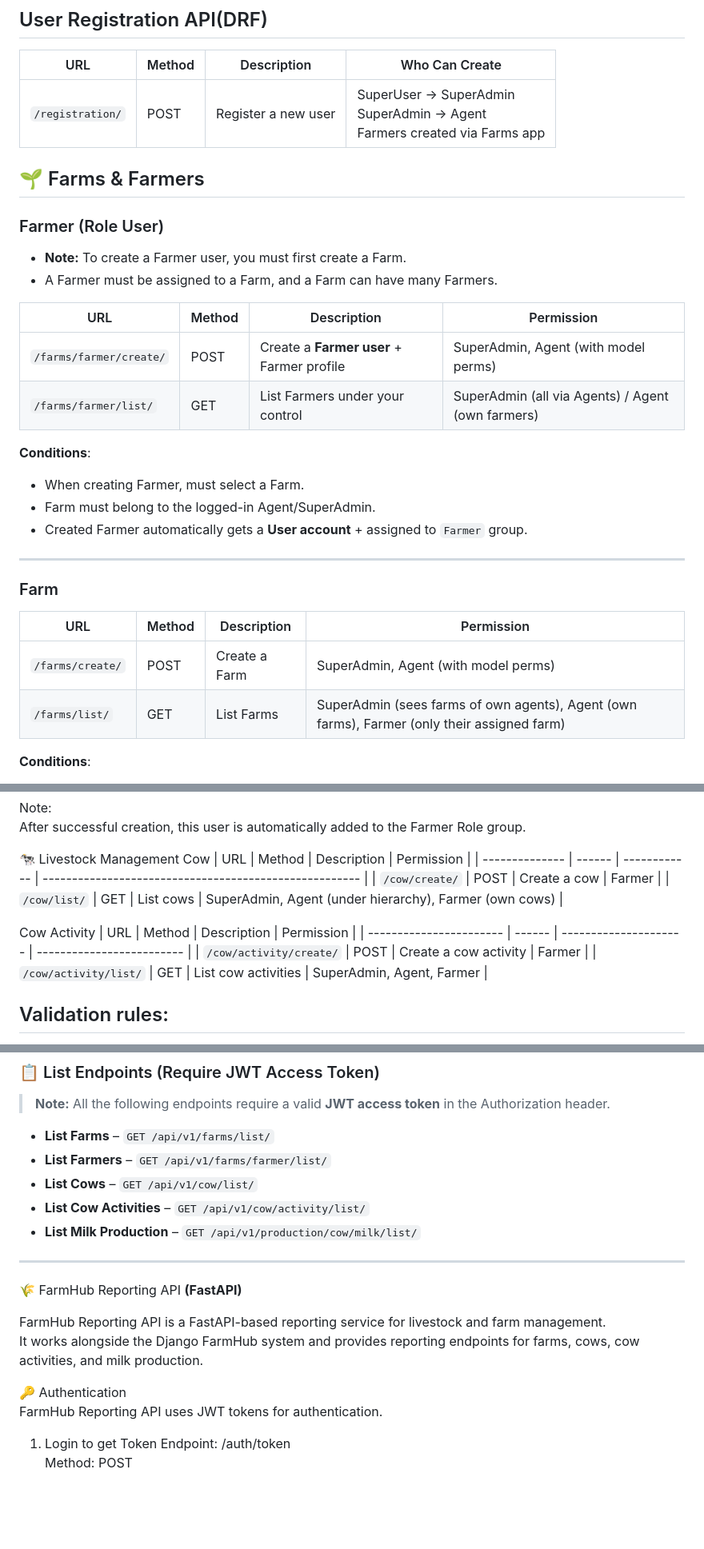
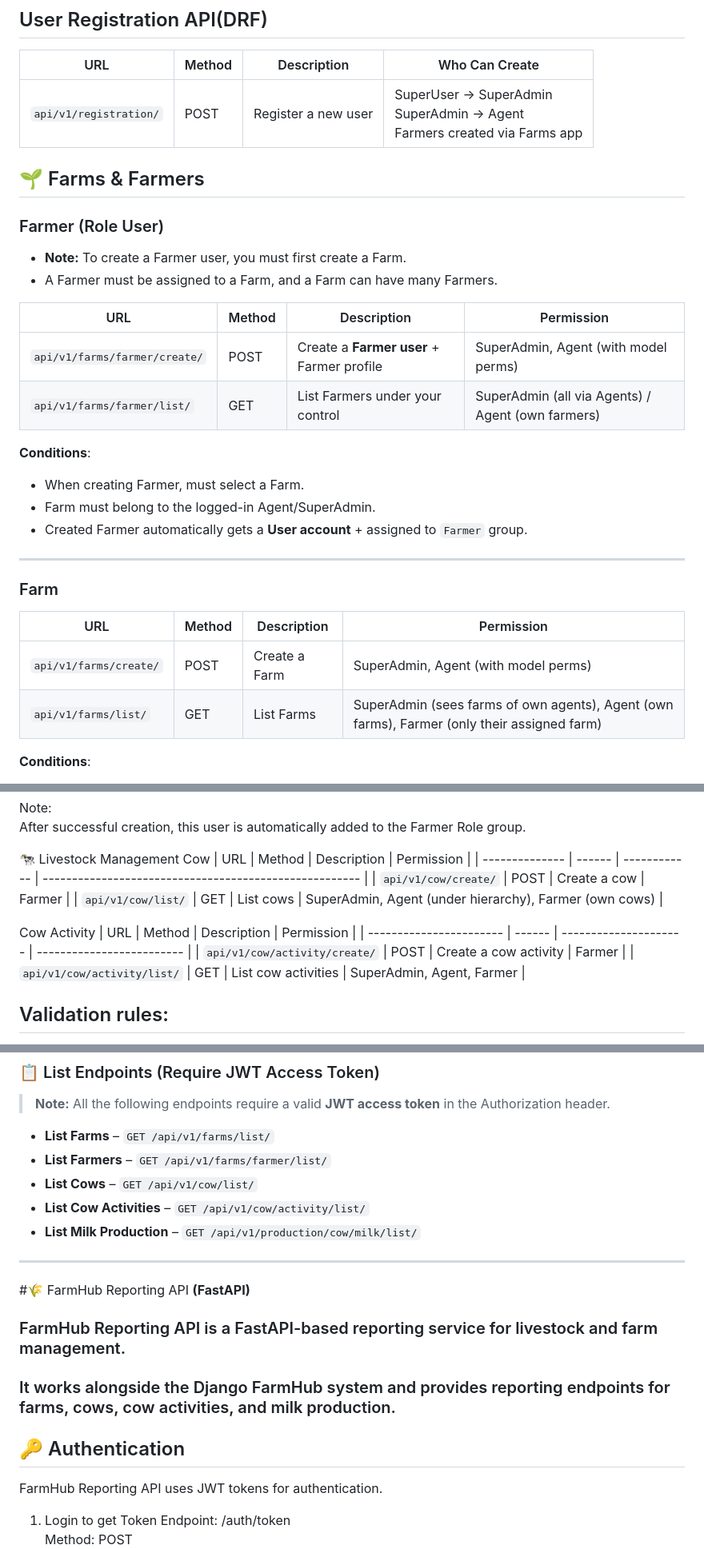
Before and after one commit to shahoraiar/FarmHub, a Markdown page: README.md, 3 parts joined by grey strips. Shown at 80% size. Drawn GitHub-style; blank space fills up the shorter version.

```diff
--- a/README.md
+++ b/README.md
@@ -109,7 +109,7 @@ uvicorn reporting.main:app --port 5000 --reload
 ## User Registration API(DRF)
 | URL              | Method | Description         | Who Can Create                                                                    |
 | ---------------- | ------ | ------------------- | --------------------------------------------------------------------------------- |
-| `/registration/` | POST   | Register a new user | SuperUser → SuperAdmin <br> SuperAdmin → Agent <br> Farmers created via Farms app |
+| `api/v1/registration/` | POST   | Register a new user | SuperUser → SuperAdmin <br> SuperAdmin → Agent <br> Farmers created via Farms app |
 
 
 ## 🌱 Farms & Farmers
@@ -120,8 +120,8 @@ uvicorn reporting.main:app --port 5000 --reload
 
 | URL | Method | Description | Permission |
 |-----|--------|-------------|-------------|
-| `/farms/farmer/create/` | POST | Create a **Farmer user** + Farmer profile | SuperAdmin, Agent (with model perms) |
-| `/farms/farmer/list/` | GET | List Farmers under your control | SuperAdmin (all via Agents) / Agent (own farmers) |
+| `api/v1/farms/farmer/create/` | POST | Create a **Farmer user** + Farmer profile | SuperAdmin, Agent (with model perms) |
+| `api/v1/farms/farmer/list/` | GET | List Farmers under your control | SuperAdmin (all via Agents) / Agent (own farmers) |
 
 **Conditions**:
 - When creating Farmer, must select a Farm.
@@ -133,8 +133,8 @@ uvicorn reporting.main:app --port 5000 --reload
 ### Farm
 | URL | Method | Description | Permission |
 |-----|--------|-------------|-------------|
-| `/farms/create/` | POST | Create a Farm | SuperAdmin, Agent (with model perms) |
-| `/farms/list/` | GET | List Farms | SuperAdmin (sees farms of own agents), Agent (own farms), Farmer (only their assigned farm) |
+| `api/v1/farms/create/` | POST | Create a Farm | SuperAdmin, Agent (with model perms) |
+| `api/v1/farms/list/` | GET | List Farms | SuperAdmin (sees farms of own agents), Agent (own farms), Farmer (only their assigned farm) |
 
 **Conditions**:
 - **SuperAdmin** → can assign farms to Agents created by them.
@@ -253,14 +253,14 @@ After successful creation, this user is automatically added to the Farmer Role g
 Cow
 | URL            | Method | Description  | Permission                                             |
 | -------------- | ------ | ------------ | ------------------------------------------------------ |
-| `/cow/create/` | POST   | Create a cow | Farmer                                                 |
-| `/cow/list/`   | GET    | List cows    | SuperAdmin, Agent (under hierarchy), Farmer (own cows) |
+| `api/v1/cow/create/` | POST   | Create a cow | Farmer                                                 |
+| `api/v1/cow/list/`   | GET    | List cows    | SuperAdmin, Agent (under hierarchy), Farmer (own cows) |
 
 Cow Activity
 | URL                     | Method | Description           | Permission                |
 | ----------------------- | ------ | --------------------- | ------------------------- |
-| `/cow/activity/create/` | POST   | Create a cow activity | Farmer                    |
-| `/cow/activity/list/`   | GET    | List cow activities   | SuperAdmin, Agent, Farmer |
+| `api/v1/cow/activity/create/` | POST   | Create a cow activity | Farmer                    |
+| `api/v1/cow/activity/list/`   | GET    | List cow activities   | SuperAdmin, Agent, Farmer |
 
 ## Validation rules:
 - Farmer can only add cows/activities for own farm
@@ -345,12 +345,13 @@ POST api/v1/production/cow/milk/
 
 ---
 
-🌾 FarmHub Reporting API **(FastAPI)**
 
-FarmHub Reporting API is a FastAPI-based reporting service for livestock and farm management.
-It works alongside the Django FarmHub system and provides reporting endpoints for farms, cows, cow activities, and milk production.
+#🌾 FarmHub Reporting API **(FastAPI)**
 
-🔑 Authentication
+### FarmHub Reporting API is a FastAPI-based reporting service for livestock and farm management.
+### It works alongside the Django FarmHub system and provides reporting endpoints for farms, cows, cow activities, and milk production.
+
+## 🔑 Authentication
 FarmHub Reporting API uses JWT tokens for authentication.
 
 1. Login to get Token
```
Also changed, not shown: other parts of README.md (+3 -3 lines).
